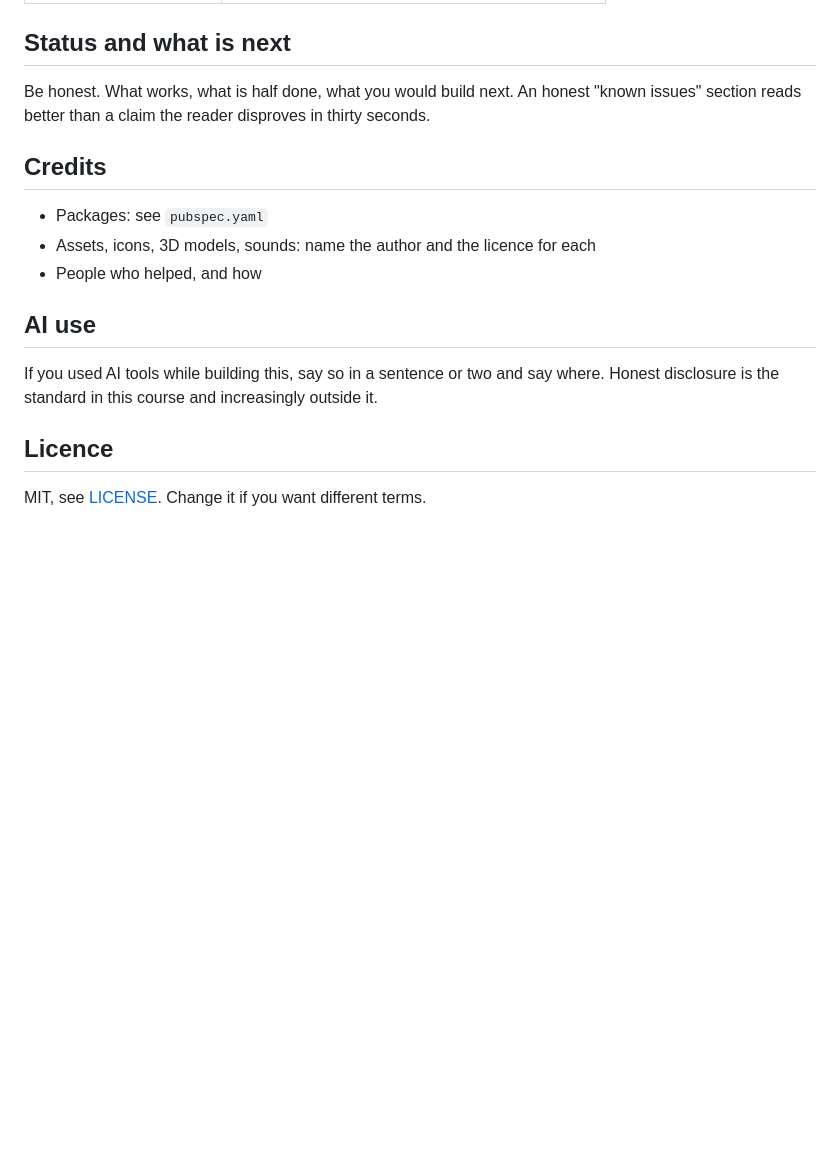
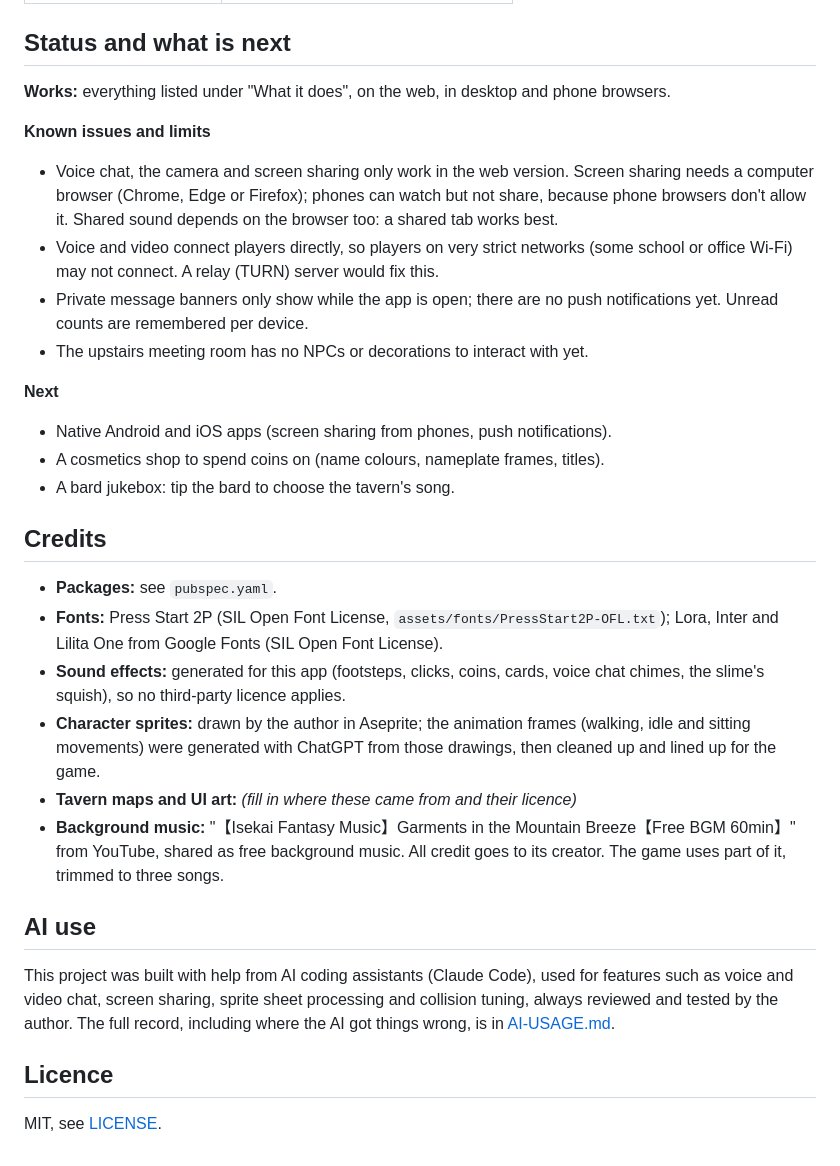
Before and after one commit to Aistwobig/Cybernie, a Markdown page: README.md, the part around one of its changes. Rendered like a GitHub page; blank space fills up the shorter version.

```diff
--- a/README.md
+++ b/README.md
@@ -98,22 +146,54 @@ Required section. Two or three honest sentences:
 
 ## Status and what is next
 
-Be honest. What works, what is half done, what you would build next. An honest
-"known issues" section reads better than a claim the reader disproves in thirty
-seconds.
+**Works:** everything listed under "What it does", on the web, in desktop and
+phone browsers.
+
+**Known issues and limits**
+- Voice chat, the camera and screen sharing only work in the web version.
+  Screen sharing needs a computer browser (Chrome, Edge or Firefox); phones
+  can watch but not share, because phone browsers don't allow it. Shared sound
+  depends on the browser too: a shared tab works best.
+- Voice and video connect players directly, so players on very strict
+  networks (some school or office Wi-Fi) may not connect. A relay (TURN)
+  server would fix this.
+- Private message banners only show while the app is open; there are no push
+  notifications yet. Unread counts are remembered per device.
+- The upstairs meeting room has no NPCs or decorations to interact with yet.
+
+**Next**
+- Native Android and iOS apps (screen sharing from phones, push
+  notifications).
+- A cosmetics shop to spend coins on (name colours, nameplate frames,
+  titles).
+- A bard jukebox: tip the bard to choose the tavern's song.
 
 ## Credits
 
-- Packages: see `pubspec.yaml`
-- Assets, icons, 3D models, sounds: name the author and the licence for each
-- People who helped, and how
+- **Packages:** see `pubspec.yaml`.
+- **Fonts:** Press Start 2P (SIL Open Font License,
+  `assets/fonts/PressStart2P-OFL.txt`); Lora, Inter and Lilita One from Google
+  Fonts (SIL Open Font License).
+- **Sound effects:** generated for this app (footsteps, clicks, coins, cards,
+  voice chat chimes, the slime's squish), so no third-party licence applies.
+- **Character sprites:** drawn by the author in Aseprite; the animation
+  frames (walking, idle and sitting movements) were generated with ChatGPT
+  from those drawings, then cleaned up and lined up for the game.
+- **Tavern maps and UI art:** _(fill in where these came from and their
+  licence)_
+- **Background music:** "【Isekai Fantasy Music】Garments in the Mountain
+  Breeze【Free BGM 60min】" from YouTube, shared as free background music.
+  All credit goes to its creator. The game uses part of it, trimmed to three
+  songs.
 
 ## AI use
 
-If you used AI tools while building this, say so in a sentence or two and say
-where. Honest disclosure is the standard in this course and increasingly outside
-it.
+This project was built with help from AI coding assistants (Claude Code),
+used for features such as voice and video chat, screen sharing, sprite sheet
+processing and collision tuning, always reviewed and tested by the author. The
+full record, including where the AI got things wrong, is in
+[AI-USAGE.md](AI-USAGE.md).
 
 ## Licence
 
-MIT, see [LICENSE](LICENSE). Change it if you want different terms.
+MIT, see [LICENSE](LICENSE).
```
Also changed, not shown: other parts of README.md (+93 -45 lines).
